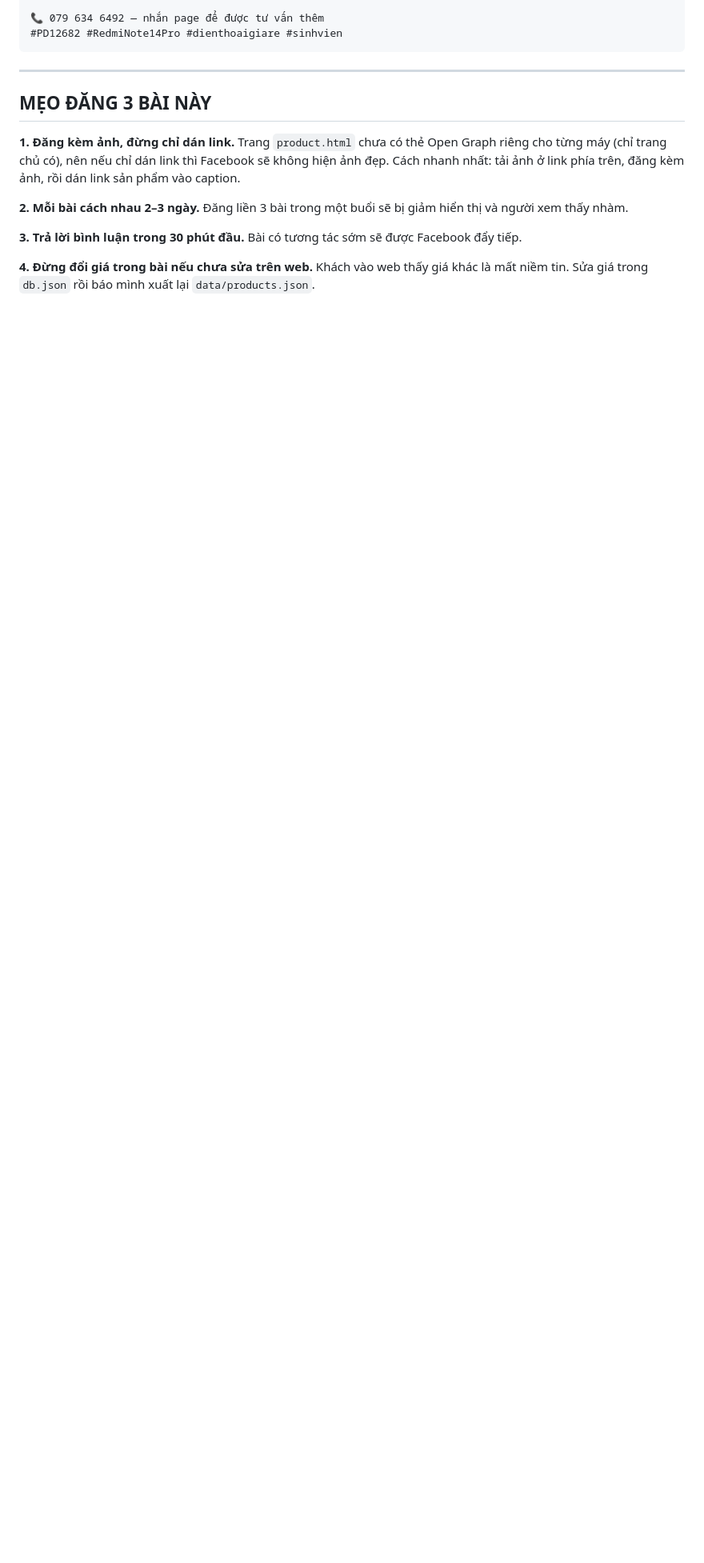
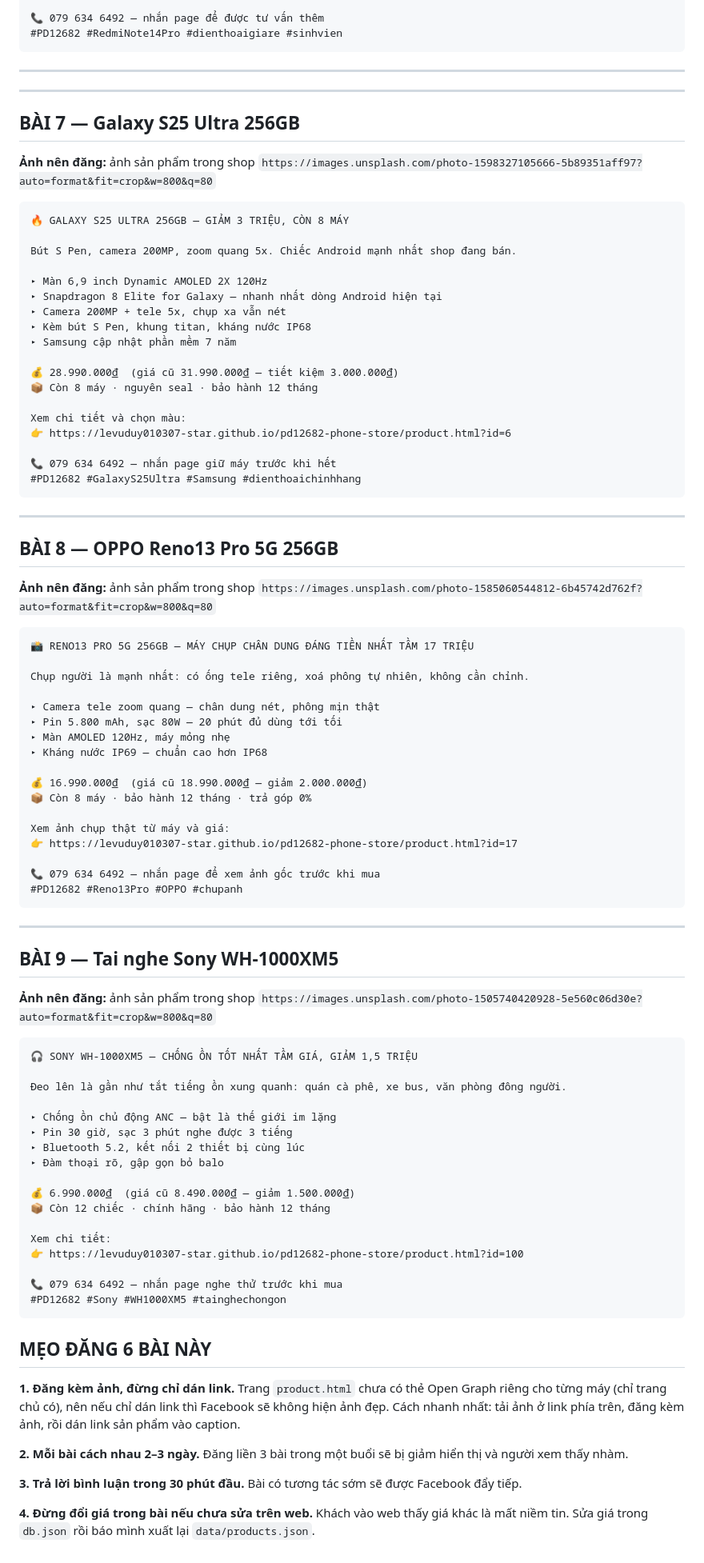
Before and after one commit to levuduy010307-star/pd12682-phone-store, a Markdown page: BAI-DANG-FANPAGE.md, the part around one of its changes. Shown at 80% size. Drawn GitHub-style; blank space fills up the shorter version.

Commit message:
docs: du 6 bai quang cao san pham + huong dan fanpage (about backlink, 30 like, cach chay quang cao)

````diff
--- a/BAI-DANG-FANPAGE.md
+++ b/BAI-DANG-FANPAGE.md
@@ -203,7 +207,89 @@ Xem chi tiết:
 
 ---
 
-## MẸO ĐĂNG 3 BÀI NÀY
+---
+
+## BÀI 7 — Galaxy S25 Ultra 256GB
+
+**Ảnh nên đăng:** ảnh sản phẩm trong shop
+`https://images.unsplash.com/photo-1598327105666-5b89351aff97?auto=format&fit=crop&w=800&q=80`
+
+```
+🔥 GALAXY S25 ULTRA 256GB — GIẢM 3 TRIỆU, CÒN 8 MÁY
+
+Bút S Pen, camera 200MP, zoom quang 5x. Chiếc Android mạnh nhất shop đang bán.
+
+▸ Màn 6,9 inch Dynamic AMOLED 2X 120Hz
+▸ Snapdragon 8 Elite for Galaxy — nhanh nhất dòng Android hiện tại
+▸ Camera 200MP + tele 5x, chụp xa vẫn nét
+▸ Kèm bút S Pen, khung titan, kháng nước IP68
+▸ Samsung cập nhật phần mềm 7 năm
+
+💰 28.990.000₫  (giá cũ 31.990.000₫ — tiết kiệm 3.000.000₫)
+📦 Còn 8 máy · nguyên seal · bảo hành 12 tháng
+
+Xem chi tiết và chọn màu:
+👉 https://levuduy010307-star.github.io/pd12682-phone-store/product.html?id=6
+
+📞 079 634 6492 — nhắn page giữ máy trước khi hết
+#PD12682 #GalaxyS25Ultra #Samsung #dienthoaichinhhang
+```
+
+---
+
+## BÀI 8 — OPPO Reno13 Pro 5G 256GB
+
+**Ảnh nên đăng:** ảnh sản phẩm trong shop
+`https://images.unsplash.com/photo-1585060544812-6b45742d762f?auto=format&fit=crop&w=800&q=80`
+
+```
+📸 RENO13 PRO 5G 256GB — MÁY CHỤP CHÂN DUNG ĐÁNG TIỀN NHẤT TẦM 17 TRIỆU
+
+Chụp người là mạnh nhất: có ống tele riêng, xoá phông tự nhiên, không cần chỉnh.
+
+▸ Camera tele zoom quang — chân dung nét, phông mịn thật
+▸ Pin 5.800 mAh, sạc 80W — 20 phút đủ dùng tới tối
+▸ Màn AMOLED 120Hz, máy mỏng nhẹ
+▸ Kháng nước IP69 — chuẩn cao hơn IP68
+
+💰 16.990.000₫  (giá cũ 18.990.000₫ — giảm 2.000.000₫)
+📦 Còn 8 máy · bảo hành 12 tháng · trả góp 0%
+
+Xem ảnh chụp thật từ máy và giá:
+👉 https://levuduy010307-star.github.io/pd12682-phone-store/product.html?id=17
+
+📞 079 634 6492 — nhắn page để xem ảnh gốc trước khi mua
+#PD12682 #Reno13Pro #OPPO #chupanh
+```
+
+---
+
+## BÀI 9 — Tai nghe Sony WH-1000XM5
+
+**Ảnh nên đăng:** ảnh sản phẩm trong shop
+`https://images.unsplash.com/photo-1505740420928-5e560c06d30e?auto=format&fit=crop&w=800&q=80`
+
+```
+🎧 SONY WH-1000XM5 — CHỐNG ỒN TỐT NHẤT TẦM GIÁ, GIẢM 1,5 TRIỆU
+
+Đeo lên là gần như tắt tiếng ồn xung quanh: quán cà phê, xe bus, văn phòng đông người.
+
+▸ Chống ồn chủ động ANC — bật là thế giới im lặng
+▸ Pin 30 giờ, sạc 3 phút nghe được 3 tiếng
+▸ Bluetooth 5.2, kết nối 2 thiết bị cùng lúc
+▸ Đàm thoại rõ, gập gọn bỏ balo
+
+💰 6.990.000₫  (giá cũ 8.490.000₫ — giảm 1.500.000₫)
+📦 Còn 12 chiếc · chính hãng · bảo hành 12 tháng
+
+Xem chi tiết:
+👉 https://levuduy010307-star.github.io/pd12682-phone-store/product.html?id=100
+
+📞 079 634 6492 — nhắn page nghe thử trước khi mua
+#PD12682 #Sony #WH1000XM5 #tainghechongon
+```
+
+## MẸO ĐĂNG 6 BÀI NÀY
 
 **1. Đăng kèm ảnh, đừng chỉ dán link.** Trang `product.html` chưa có thẻ Open Graph riêng cho
 từng máy (chỉ trang chủ có), nên nếu chỉ dán link thì Facebook sẽ không hiện ảnh đẹp.
````
Also changed, not shown: other parts of BAI-DANG-FANPAGE.md (+7 -3 lines), HUONG-DAN-FANPAGE.md (added, +246 -0 lines).
